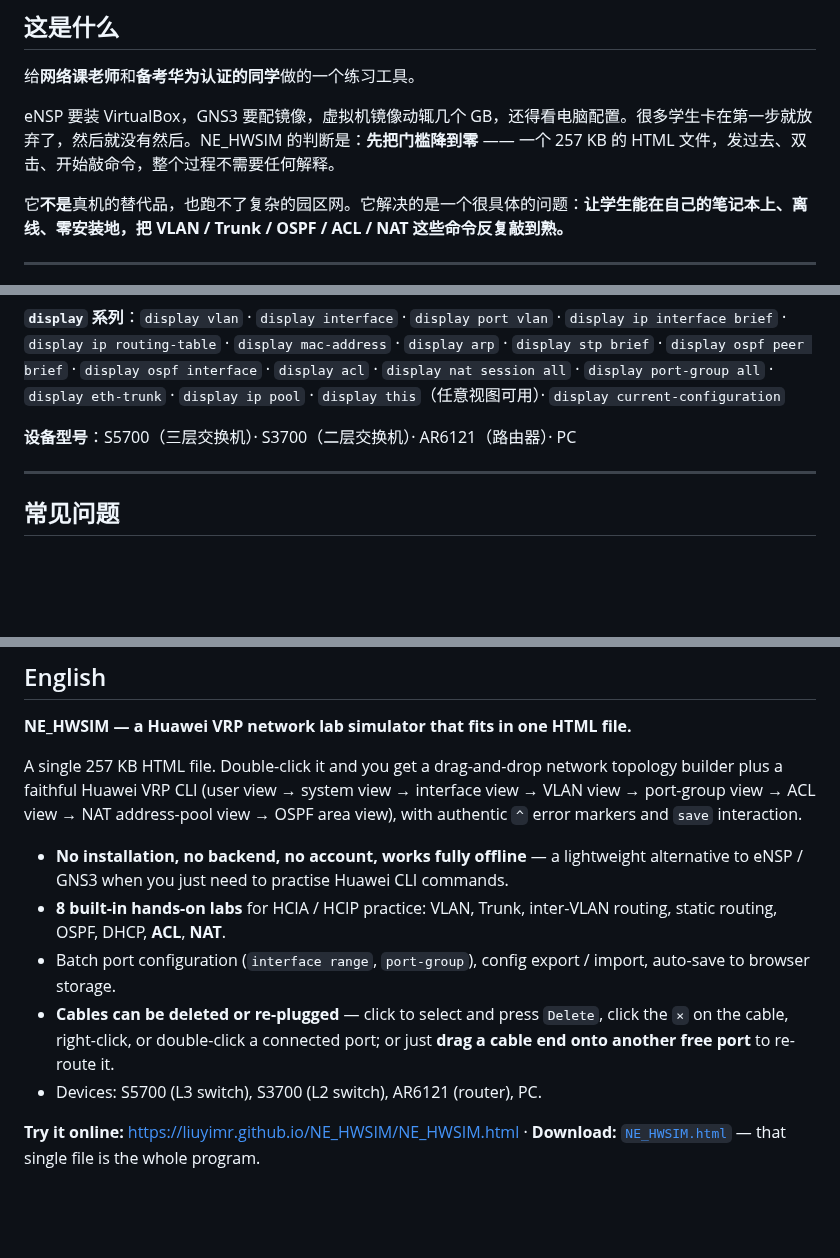
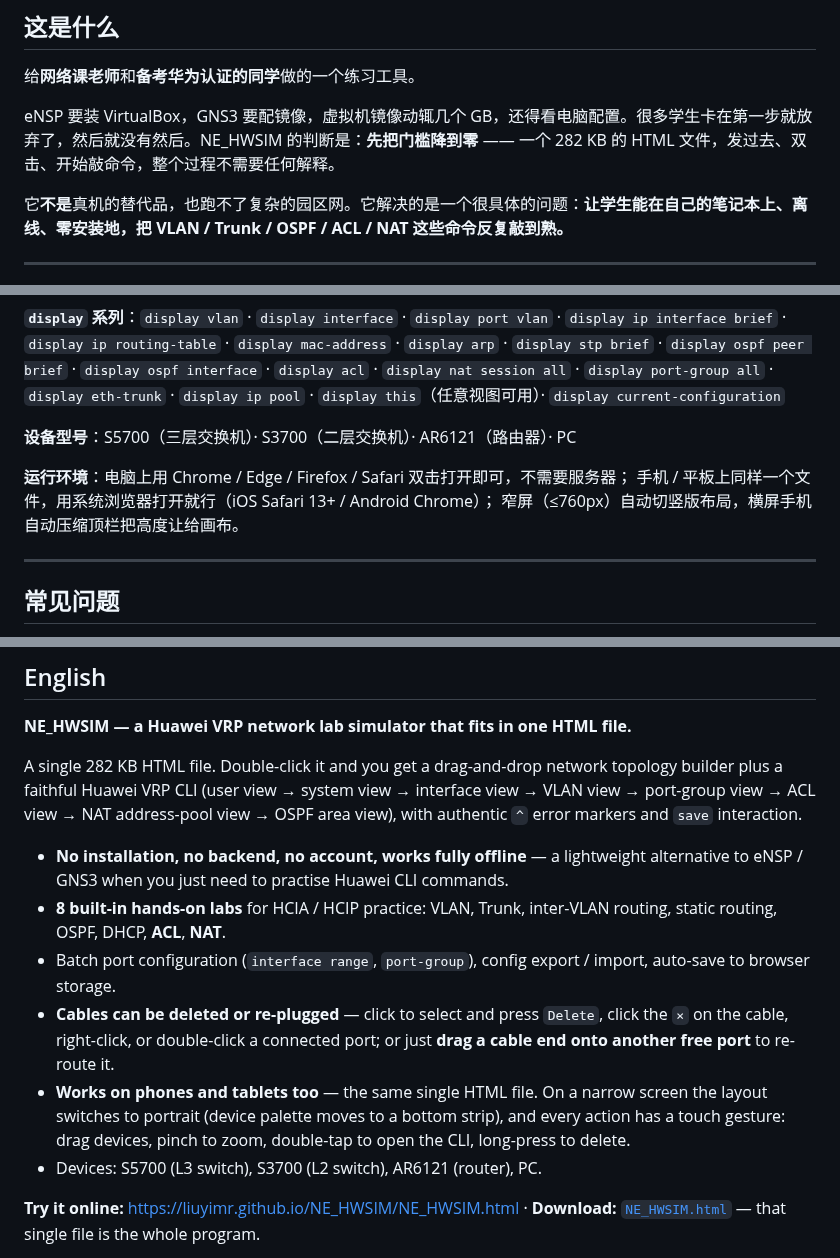
Before and after one commit to liuyimr/NE_HWSIM, a Markdown page: README.md, 3 parts joined by grey strips. Drawn GitHub-style; blank space fills up the shorter version.

```diff
--- a/README.md
+++ b/README.md
@@ -33,7 +33,7 @@
 
 给**网络课老师**和**备考华为认证的同学**做的一个练习工具。
 
-eNSP 要装 VirtualBox，GNS3 要配镜像，虚拟机镜像动辄几个 GB，还得看电脑配置。很多学生卡在第一步就放弃了，然后就没有然后。NE_HWSIM 的判断是：**先把门槛降到零** —— 一个 257 KB 的 HTML 文件，发过去、双击、开始敲命令，整个过程不需要任何解释。
+eNSP 要装 VirtualBox，GNS3 要配镜像，虚拟机镜像动辄几个 GB，还得看电脑配置。很多学生卡在第一步就放弃了，然后就没有然后。NE_HWSIM 的判断是：**先把门槛降到零** —— 一个 282 KB 的 HTML 文件，发过去、双击、开始敲命令，整个过程不需要任何解释。
 
 它**不是**真机的替代品，也跑不了复杂的园区网。它解决的是一个很具体的问题：**让学生能在自己的笔记本上、离线、零安装地，把 VLAN / Trunk / OSPF / ACL / NAT 这些命令反复敲到熟。**
 
@@ -102,6 +131,10 @@ eNSP 要装 VirtualBox，GNS3 要配镜像，虚拟机镜像动辄几个 GB，
 **`display` 系列**：`display vlan` · `display interface` · `display port vlan` · `display ip interface brief` · `display ip routing-table` · `display mac-address` · `display arp` · `display stp brief` · `display ospf peer brief` · `display ospf interface` · `display acl` · `display nat session all` · `display port-group all` · `display eth-trunk` · `display ip pool` · `display this`（任意视图可用）· `display current-configuration`
 
 **设备型号**：S5700（三层交换机）· S3700（二层交换机）· AR6121（路由器）· PC
+
+**运行环境**：电脑上用 Chrome / Edge / Firefox / Safari 双击打开即可，不需要服务器；
+手机 / 平板上同样一个文件，用系统浏览器打开就行（iOS Safari 13+ / Android Chrome）；
+窄屏（≤760px）自动切竖版布局，横屏手机自动压缩顶栏把高度让给画布。
 
 ---
 
@@ -216,7 +268,7 @@ MIT License —— 随便用，商用也行，改了也不用说。详见 [LICEN
 
 **NE_HWSIM — a Huawei VRP network lab simulator that fits in one HTML file.**
 
-A single 257 KB HTML file. Double-click it and you get a drag-and-drop network topology builder plus a
+A single 282 KB HTML file. Double-click it and you get a drag-and-drop network topology builder plus a
 faithful Huawei VRP CLI (user view → system view → interface view → VLAN view → port-group view → ACL view
 → NAT address-pool view → OSPF area view), with authentic `^` error markers and `save` interaction.
 
@@ -227,6 +279,9 @@ faithful Huawei VRP CLI (user view → system view → interface view → VLAN v
 - Batch port configuration (`interface range`, `port-group`), config export / import, auto-save to browser storage.
 - **Cables can be deleted or re-plugged** — click to select and press `Delete`, click the `×` on the cable,
   right-click, or double-click a connected port; or just **drag a cable end onto another free port** to re-route it.
+- **Works on phones and tablets too** — the same single HTML file. On a narrow screen the layout switches
+  to portrait (device palette moves to a bottom strip), and every action has a touch gesture: drag devices,
+  pinch to zoom, double-tap to open the CLI, long-press to delete.
 - Devices: S5700 (L3 switch), S3700 (L2 switch), AR6121 (router), PC.
 
 **Try it online:** <https://liuyimr.github.io/NE_HWSIM/NE_HWSIM.html> ·
```
Also changed, not shown: other parts of README.md (+52 -4 lines), screenshot-mobile.png (added), screenshot.png, 1 other file.
